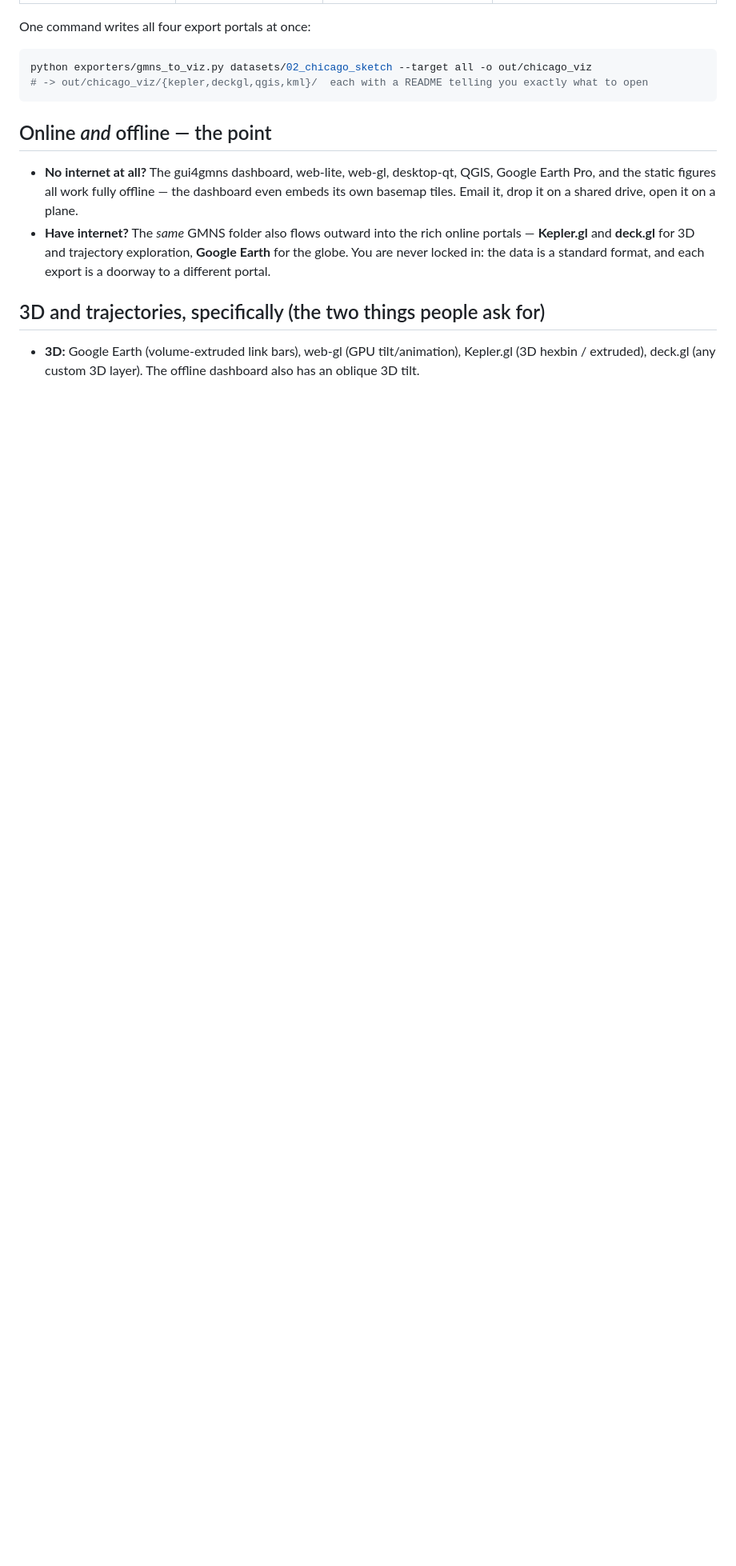
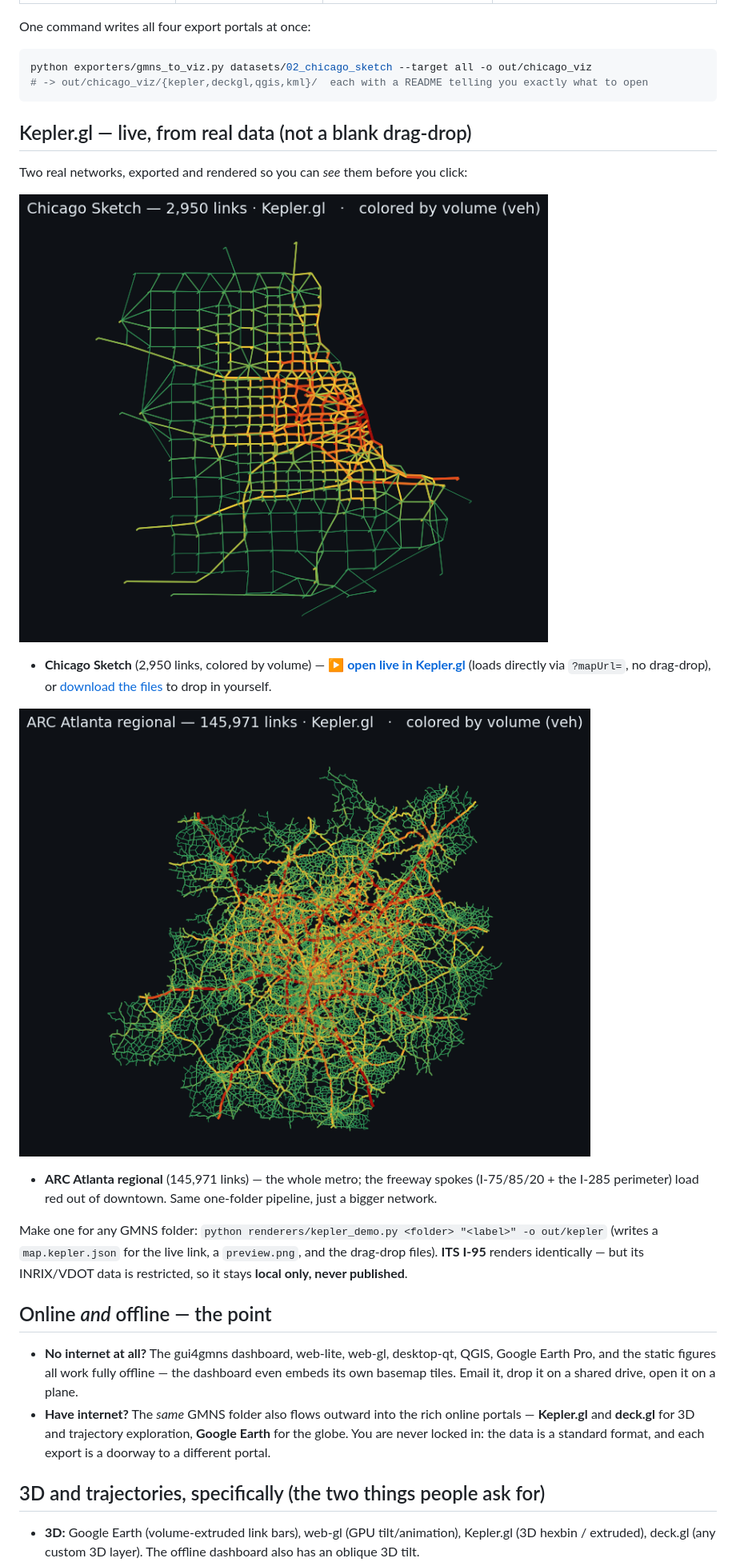
Before and after one commit to asu-trans-ai-lab/gui4gmns, a Markdown page: docs/VISUALIZATION_PORTALS.md, the part around the change. Shown at 80% size. Rendered like a GitHub page; pictures changed too: docs/portal_demo/kepler/arc_preview.png (added), docs/portal_demo/kepler/preview.png (added); blank space fills up the shorter version.

````diff
--- a/docs/VISUALIZATION_PORTALS.md
+++ b/docs/VISUALIZATION_PORTALS.md
@@ -37,6 +37,25 @@ One command writes all four export portals at once:
 python exporters/gmns_to_viz.py datasets/02_chicago_sketch --target all -o out/chicago_viz
 # -> out/chicago_viz/{kepler,deckgl,qgis,kml}/  each with a README telling you exactly what to open
 ```
+
+## Kepler.gl — live, from real data (not a blank drag-drop)
+
+Two real networks, exported and rendered so you can *see* them before you click:
+
+![Chicago Sketch in Kepler.gl](portal_demo/kepler/preview.png)
+
+- **Chicago Sketch** (2,950 links, colored by volume) —
+  **[▶ open live in Kepler.gl](https://kepler.gl/demo?mapUrl=https://asu-trans-ai-lab.github.io/gui4gmns/portal_demo/kepler/map.kepler.json)**
+  (loads directly via `?mapUrl=`, no drag-drop), or [download the files](https://github.com/asu-trans-ai-lab/gui4gmns/tree/main/docs/portal_demo/kepler) to drop in yourself.
+
+![ARC Atlanta regional in Kepler.gl](portal_demo/kepler/arc_preview.png)
+
+- **ARC Atlanta regional** (145,971 links) — the whole metro; the freeway spokes (I-75/85/20 + the I-285
+  perimeter) load red out of downtown. Same one-folder pipeline, just a bigger network.
+
+Make one for any GMNS folder: `python renderers/kepler_demo.py <folder> "<label>" -o out/kepler` (writes a
+`map.kepler.json` for the live link, a `preview.png`, and the drag-drop files). **ITS I-95** renders
+identically — but its INRIX/VDOT data is restricted, so it stays **local only, never published**.
 
 ## Online *and* offline — the point
 
````
Also changed, not shown: 8 other files.
